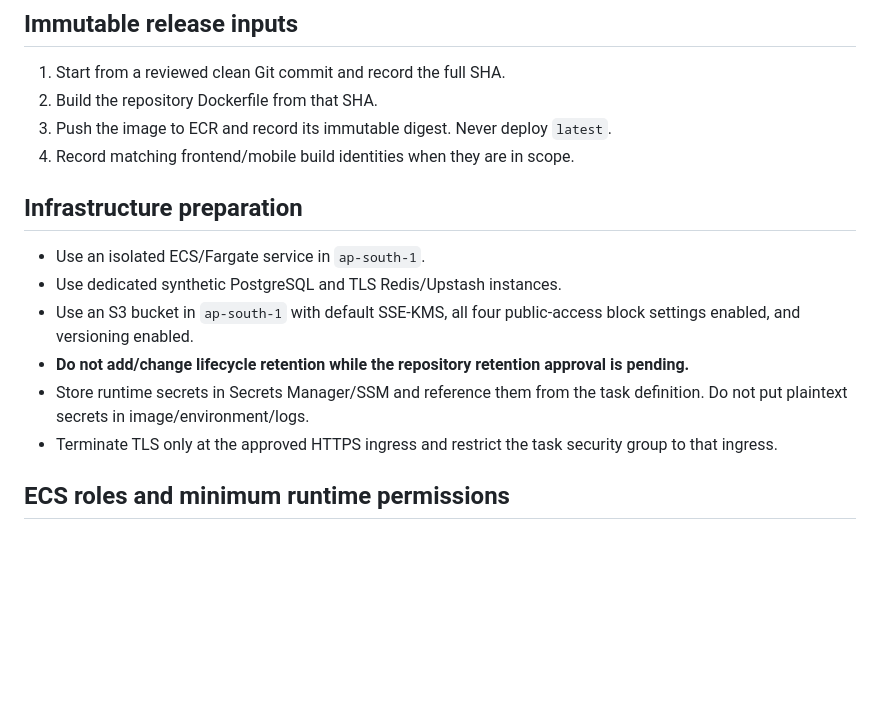
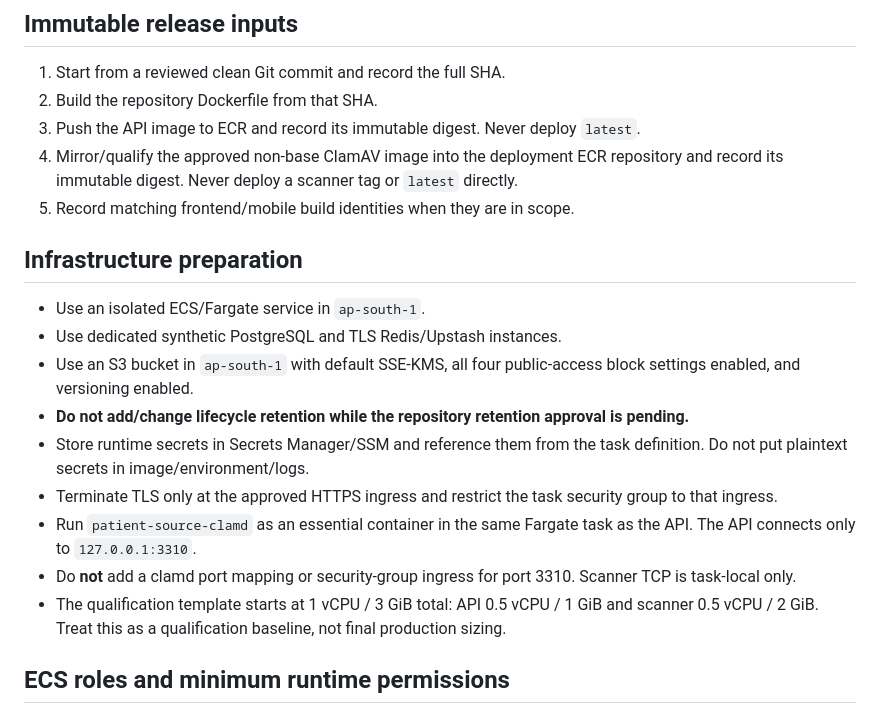
Before and after one commit to sohamsadegaonkar/Nexa_Care, a Markdown page: docs/runbooks/MILESTONE_6_FARGATE_DEPLOYMENT.md, the part around one of its changes. Rendered like a GitHub page; blank space fills up the shorter version.

```diff
--- a/docs/runbooks/MILESTONE_6_FARGATE_DEPLOYMENT.md
+++ b/docs/runbooks/MILESTONE_6_FARGATE_DEPLOYMENT.md
@@ -8,8 +8,11 @@ ARNs, database/Redis URLs, credentials, secret ARNs, or secret values.
 
 1. Start from a reviewed clean Git commit and record the full SHA.
 2. Build the repository Dockerfile from that SHA.
-3. Push the image to ECR and record its immutable digest. Never deploy `latest`.
-4. Record matching frontend/mobile build identities when they are in scope.
+3. Push the API image to ECR and record its immutable digest. Never deploy `latest`.
+4. Mirror/qualify the approved non-base ClamAV image into the deployment ECR
+   repository and record its immutable digest. Never deploy a scanner tag or
+   `latest` directly.
+5. Record matching frontend/mobile build identities when they are in scope.
 
 ## Infrastructure preparation
 
@@ -23,6 +26,13 @@ ARNs, database/Redis URLs, credentials, secret ARNs, or secret values.
   definition. Do not put plaintext secrets in image/environment/logs.
 - Terminate TLS only at the approved HTTPS ingress and restrict the task security
   group to that ingress.
+- Run `patient-source-clamd` as an essential container in the same Fargate
+  task as the API. The API connects only to `127.0.0.1:3310`.
+- Do **not** add a clamd port mapping or security-group ingress for port 3310.
+  Scanner TCP is task-local only.
+- The qualification template starts at 1 vCPU / 3 GiB total: API 0.5 vCPU /
+  1 GiB and scanner 0.5 vCPU / 2 GiB. Treat this as a qualification baseline,
+  not final production sizing.
 
 ## ECS roles and minimum runtime permissions
 
```
Also changed, not shown: other parts of docs/runbooks/MILESTONE_6_FARGATE_DEPLOYMENT.md (+40 -3 lines).
